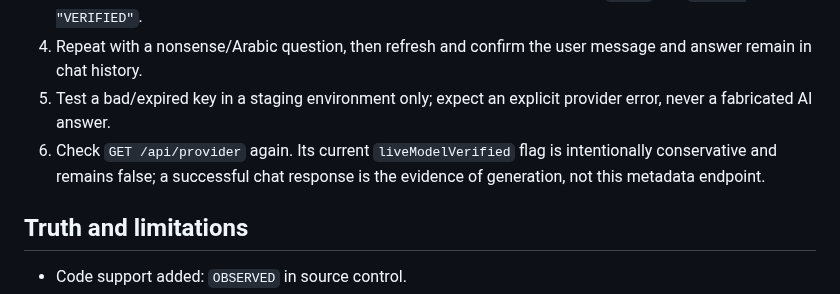
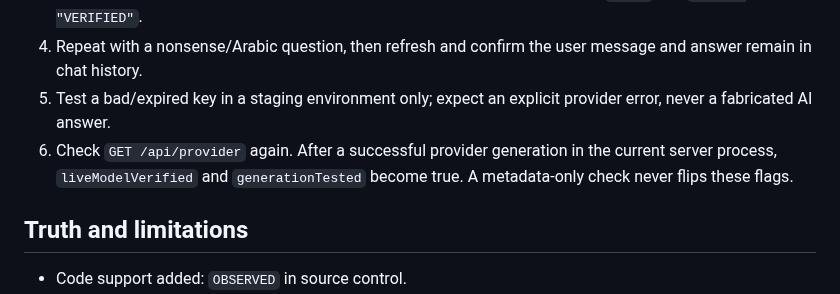
Before and after one commit to yemenplatform528-ai/hussam-nextgen, a Markdown page: docs/YIB_FREE_TIER_AI_ADAPTER.md, the part around the change. GitHub-like rendering.

Commit message:
docs(yib): clarify live generation verification flag

```diff
--- a/docs/YIB_FREE_TIER_AI_ADAPTER.md
+++ b/docs/YIB_FREE_TIER_AI_ADAPTER.md
@@ -27,7 +27,7 @@ After configuring the private environment, redeploy the branch and check:
 3. Send an ordinary test message through the authenticated `POST /api/chat` route. A non-empty successful provider response is the first evidence of live generation; inspect the returned `model` and `truth: "VERIFIED"`.
 4. Repeat with a nonsense/Arabic question, then refresh and confirm the user message and answer remain in chat history.
 5. Test a bad/expired key in a staging environment only; expect an explicit provider error, never a fabricated AI answer.
-6. Check `GET /api/provider` again. Its current `liveModelVerified` flag is intentionally conservative and remains false; a successful chat response is the evidence of generation, not this metadata endpoint.
+6. Check `GET /api/provider` again. After a successful provider generation in the current server process, `liveModelVerified` and `generationTested` become true. A metadata-only check never flips these flags.
 
 ## Truth and limitations
 
```
